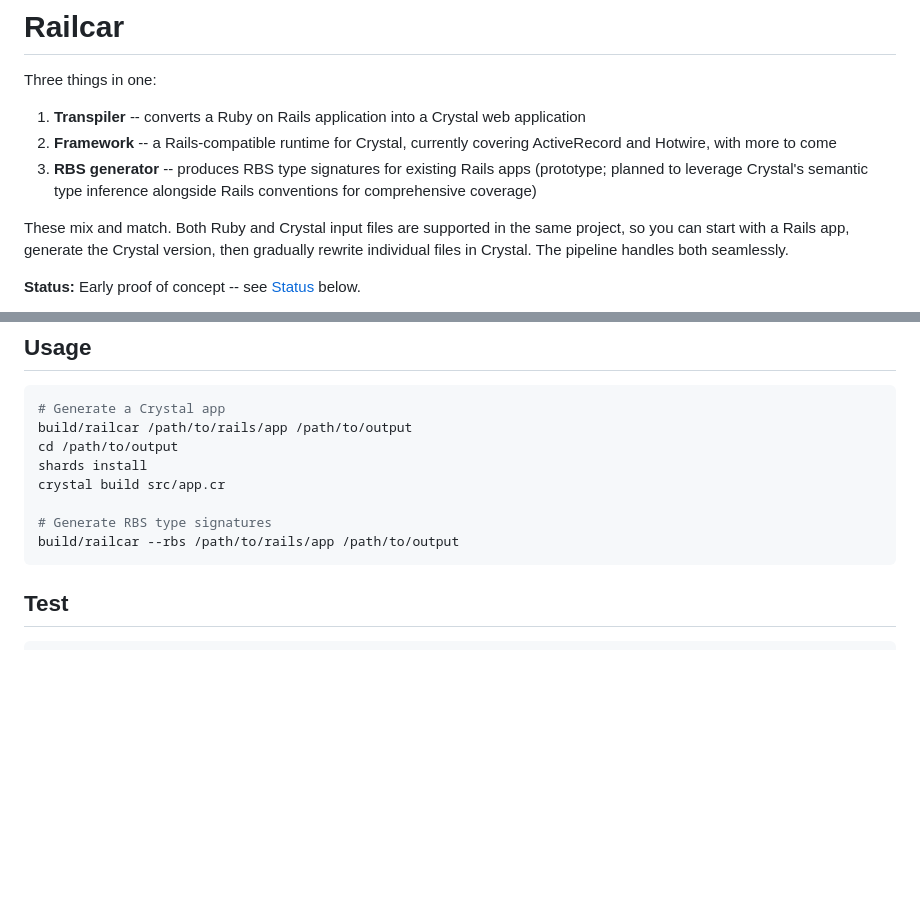
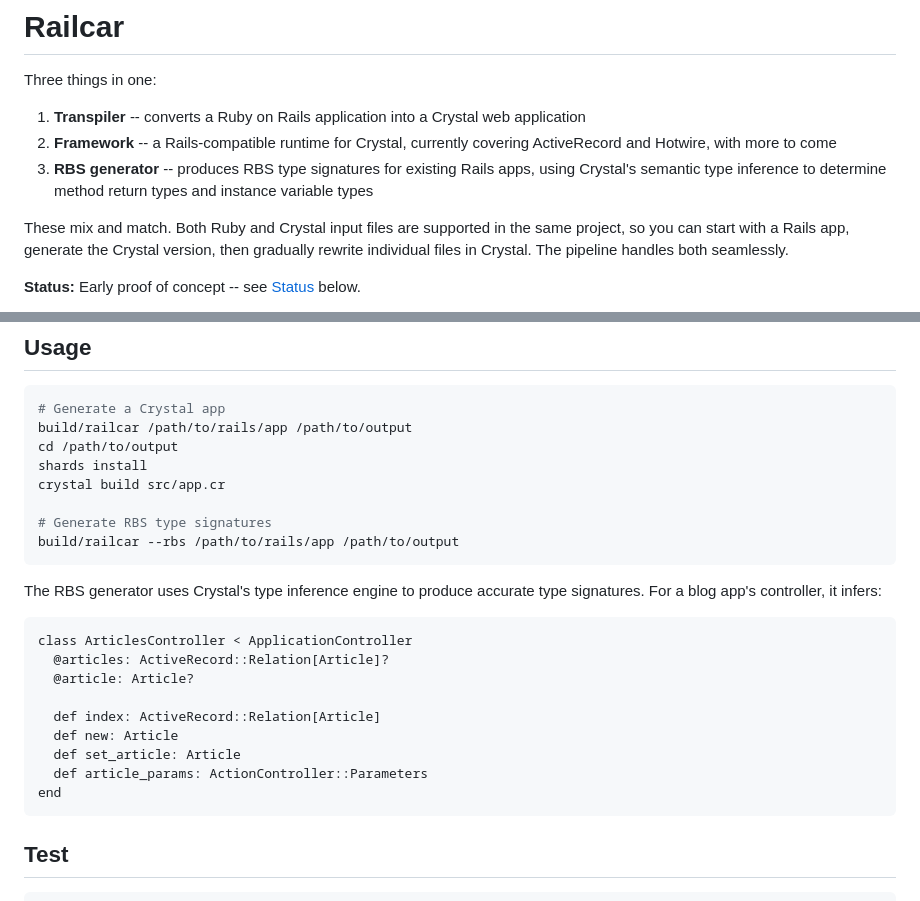
Before and after one commit to rubys/railcar, a Markdown page: README.md, 2 parts joined by grey strips. GitHub-like rendering; blank space fills up the shorter version.

````diff
--- a/README.md
+++ b/README.md
@@ -4,7 +4,7 @@ Three things in one:
 
 1. **Transpiler** -- converts a Ruby on Rails application into a Crystal web application
 2. **Framework** -- a Rails-compatible runtime for Crystal, currently covering ActiveRecord and Hotwire, with more to come
-3. **RBS generator** -- produces RBS type signatures for existing Rails apps (prototype; planned to leverage Crystal's semantic type inference alongside Rails conventions for comprehensive coverage)
+3. **RBS generator** -- produces RBS type signatures for existing Rails apps, using Crystal's semantic type inference to determine method return types and instance variable types
 
 These mix and match. Both Ruby and Crystal input files are supported in the same project, so you can start with a Rails app, generate the Crystal version, then gradually rewrite individual files in Crystal. The pipeline handles both seamlessly.
 
@@ -58,6 +58,20 @@ crystal build src/app.cr
 
 # Generate RBS type signatures
 build/railcar --rbs /path/to/rails/app /path/to/output
+```
+
+The RBS generator uses Crystal's type inference engine to produce accurate type signatures. For a blog app's controller, it infers:
+
+```rbs
+class ArticlesController < ApplicationController
+  @articles: ActiveRecord::Relation[Article]?
+  @article: Article?
+
+  def index: ActiveRecord::Relation[Article]
+  def new: Article
+  def set_article: Article
+  def article_params: ActionController::Parameters
+end
 ```
 
 ## Test
````
Also changed, not shown: ARCHITECTURE.md (+44 -0 lines).
